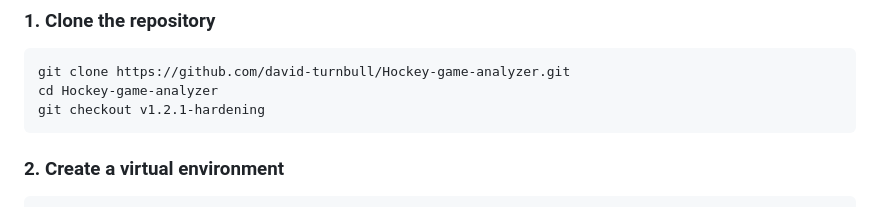
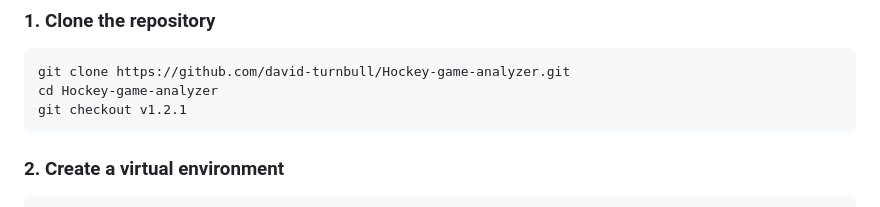
Before and after one commit to david-turnbull/Hockey-game-analyzer, a Markdown page: README.md, the part around the change. GitHub-like rendering.

Commit message:
docs: finalize README for v1.2.1 release

````diff
--- a/README.md
+++ b/README.md
@@ -350,7 +350,7 @@ The application preserves source values where practical. For example, the NHL ga
 ```powershell
 git clone https://github.com/david-turnbull/Hockey-game-analyzer.git
 cd Hockey-game-analyzer
-git checkout v1.2.1-hardening
+git checkout v1.2.1
 ```
 
 ### 2. Create a virtual environment
````
